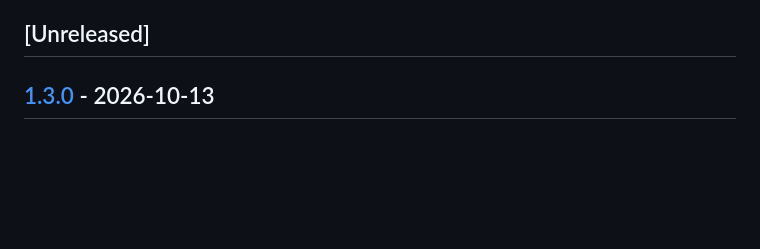
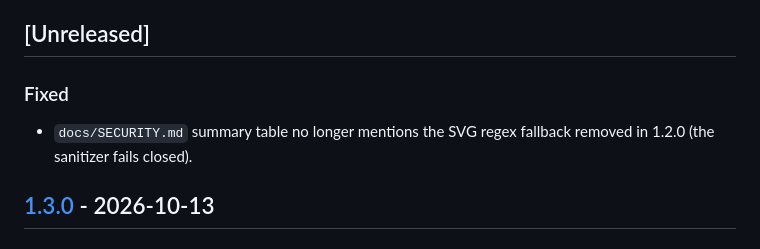
Before and after one commit to nowo-tech/IconSelectorBundle, a Markdown page: docs/CHANGELOG.md, the part around the change. Rendered like a GitHub page; blank space fills up the shorter version.

Commit message:
docs(security): drop the removed SVG regex fallback from the summary table
Co-Authored-By: Claude Opus 5.5 <noreply@anthropic.com>

```diff
--- a/docs/CHANGELOG.md
+++ b/docs/CHANGELOG.md
@@ -37,6 +37,10 @@ The format is based on [Keep a Changelog](https://keepachangelog.com/en/1.0.0/).
 - [[1.0.0] - 2026-03-11](#100---2026-03-11)
 
 ## [Unreleased]
+
+### Fixed
+
+- `docs/SECURITY.md` summary table no longer mentions the SVG regex fallback removed in 1.2.0 (the sanitizer fails closed).
 
 ## [1.3.0] - 2026-10-13
 
```
Also changed, not shown: docs/SECURITY.md (+1 -1 lines).
